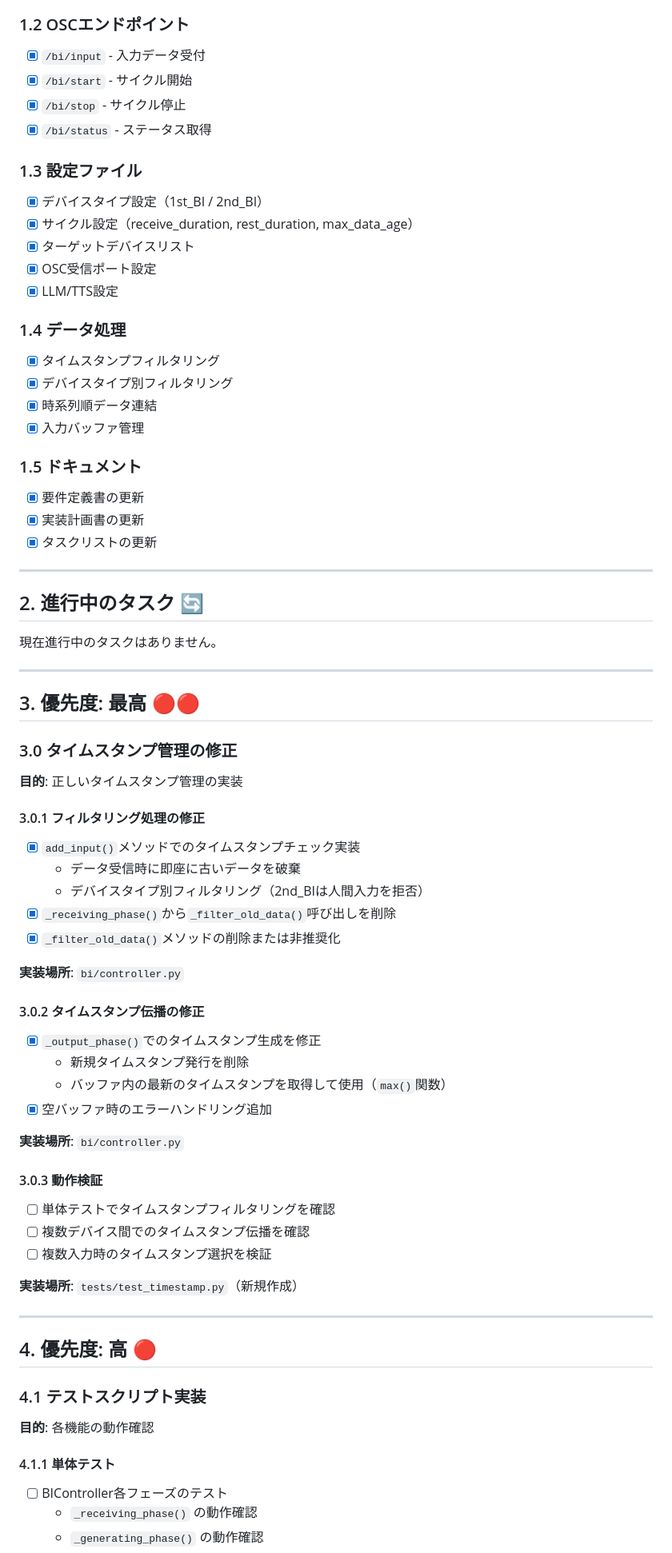
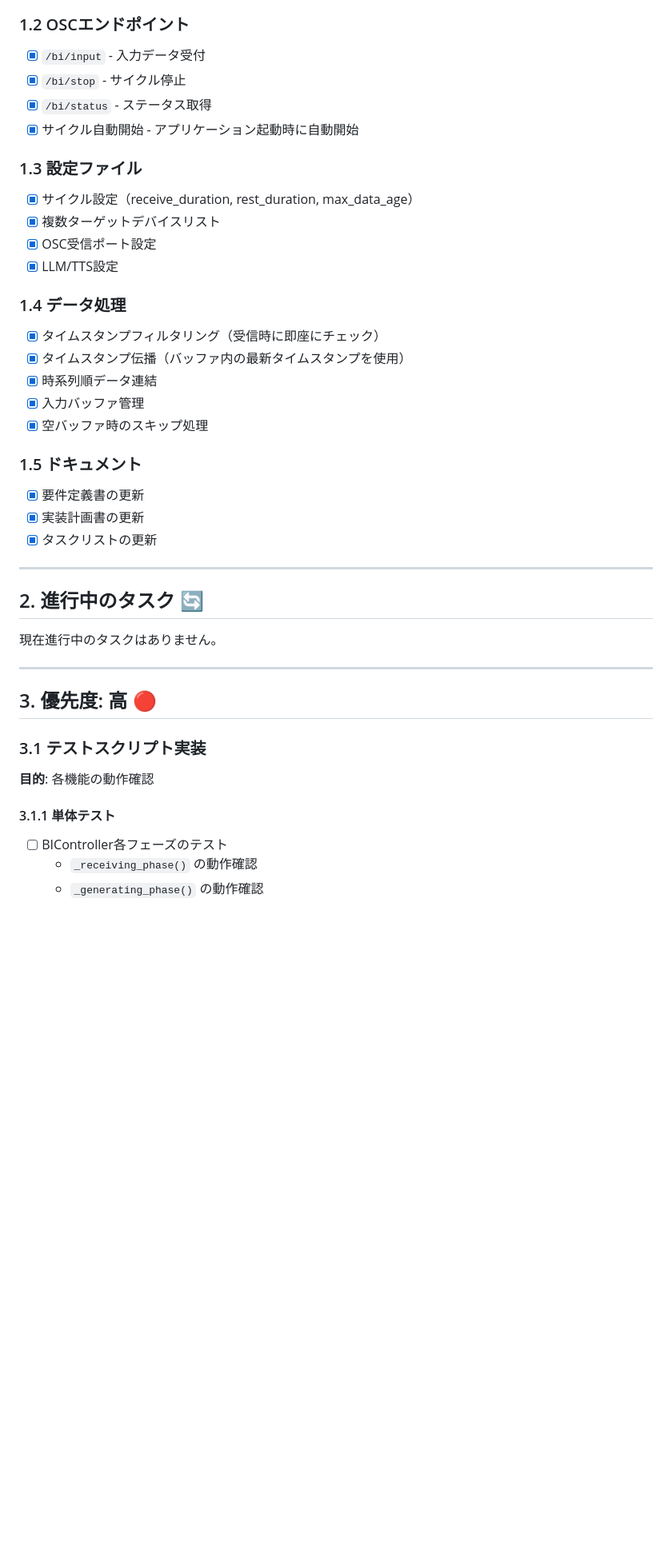
Before and after one commit to rystylee/CCBT-2025-Parallel-Botanical-Garden-Proto, a Markdown page: docs/tasks.md, the part around one of its changes. Shown at 80% size. GitHub-like rendering; blank space fills up the shorter version.

```diff
--- a/docs/tasks.md
+++ b/docs/tasks.md
@@ -18,22 +18,22 @@ CCBT-2025-Parallel-Botanical-Garden-Proto v2.0の開発タスク管理
 
 ### 1.2 OSCエンドポイント
 - [x] `/bi/input` - 入力データ受付
-- [x] `/bi/start` - サイクル開始
 - [x] `/bi/stop` - サイクル停止
 - [x] `/bi/status` - ステータス取得
+- [x] サイクル自動開始 - アプリケーション起動時に自動開始
 
 ### 1.3 設定ファイル
-- [x] デバイスタイプ設定（1st_BI / 2nd_BI）
 - [x] サイクル設定（receive_duration, rest_duration, max_data_age）
-- [x] ターゲットデバイスリスト
+- [x] 複数ターゲットデバイスリスト
 - [x] OSC受信ポート設定
 - [x] LLM/TTS設定
 
 ### 1.4 データ処理
-- [x] タイムスタンプフィルタリング
-- [x] デバイスタイプ別フィルタリング
+- [x] タイムスタンプフィルタリング（受信時に即座にチェック）
+- [x] タイムスタンプ伝播（バッファ内の最新タイムスタンプを使用）
 - [x] 時系列順データ連結
 - [x] 入力バッファ管理
+- [x] 空バッファ時のスキップ処理
 
 ### 1.5 ドキュメント
 - [x] 要件定義書の更新
@@ -48,43 +48,12 @@ CCBT-2025-Parallel-Botanical-Garden-Proto v2.0の開発タスク管理
 
 ---
 
-## 3. 優先度: 最高 🔴🔴
+## 3. 優先度: 高 🔴
 
-### 3.0 タイムスタンプ管理の修正
-**目的**: 正しいタイムスタンプ管理の実装
-
-#### 3.0.1 フィルタリング処理の修正
-- [x] `add_input()`メソッドでのタイムスタンプチェック実装
-  - データ受信時に即座に古いデータを破棄
-  - デバイスタイプ別フィルタリング（2nd_BIは人間入力を拒否）
-- [x] `_receiving_phase()`から`_filter_old_data()`呼び出しを削除
-- [x] `_filter_old_data()`メソッドの削除または非推奨化
-
-**実装場所**: `bi/controller.py`
-
-#### 3.0.2 タイムスタンプ伝播の修正
-- [x] `_output_phase()`でのタイムスタンプ生成を修正
-  - 新規タイムスタンプ発行を削除
-  - バッファ内の最新のタイムスタンプを取得して使用（`max()`関数）
-- [x] 空バッファ時のエラーハンドリング追加
-
-**実装場所**: `bi/controller.py`
-
-#### 3.0.3 動作検証
-- [ ] 単体テストでタイムスタンプフィルタリングを確認
-- [ ] 複数デバイス間でのタイムスタンプ伝播を確認
-- [ ] 複数入力時のタイムスタンプ選択を検証
-
-**実装場所**: `tests/test_timestamp.py`（新規作成）
-
----
-
-## 4. 優先度: 高 🔴
-
-### 4.1 テストスクリプト実装
+### 3.1 テストスクリプト実装
 **目的**: 各機能の動作確認
 
-#### 4.1.1 単体テスト
+#### 3.1.1 単体テスト
 - [ ] BIController各フェーズのテスト
   - `_receiving_phase()` の動作確認
   - `_generating_phase()` の動作確認
```
Also changed, not shown: other parts of docs/tasks.md (+36 -38 lines), docs/plan.md (+2 -85 lines).
